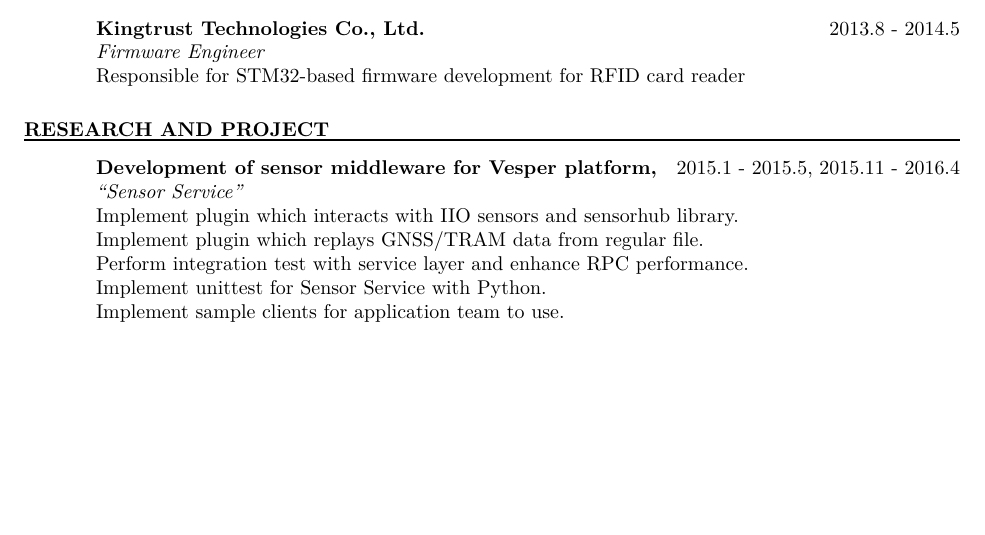
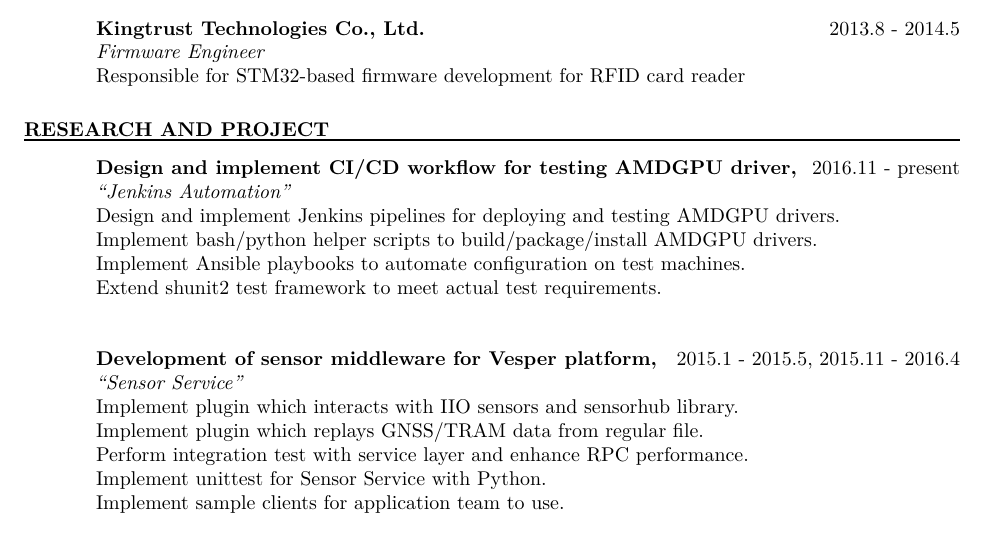
Before and after one commit to llseek/resume, a LaTeX CV (en/resume_en.tex): part of page 1 of 2, cut so that both start at the same text, the shorter picture padded with empty space. Compiled offline with XeLaTeX.

Commit message:
en: add project of Jenkins
Signed-off-by: Xiaojie Yuan <xiaojie.yuan@amd.com>

```diff
--- a/en/resume_en.tex
+++ b/en/resume_en.tex
@@ -67,6 +67,14 @@
 \vspace{0.03in}
 \moveleft\hoffset\vbox{\hrule width\resumewidth height 1pt}
    \vspace{-0.1in}
+   {\bf Design and implement CI/CD workflow for testing AMDGPU driver,} {\hfill 2016.11 - present\\}
+   \emph {``Jenkins Automation"}\\
+Design and implement Jenkins pipelines for deploying and testing AMDGPU drivers.\\
+Implement bash/python helper scripts to build/package/install AMDGPU drivers.\\
+Implement Ansible playbooks to automate configuration on test machines.\\
+Extend shunit2 test framework to meet actual test requirements.\\
+%~\\
+
    {\bf Development of sensor middleware for Vesper platform,} {\hfill 2015.1 - 2015.5, 2015.11 - 2016.4\\}
    \emph {``Sensor Service"}\\
 Implement plugin which interacts with IIO sensors and sensorhub library.\\
```
